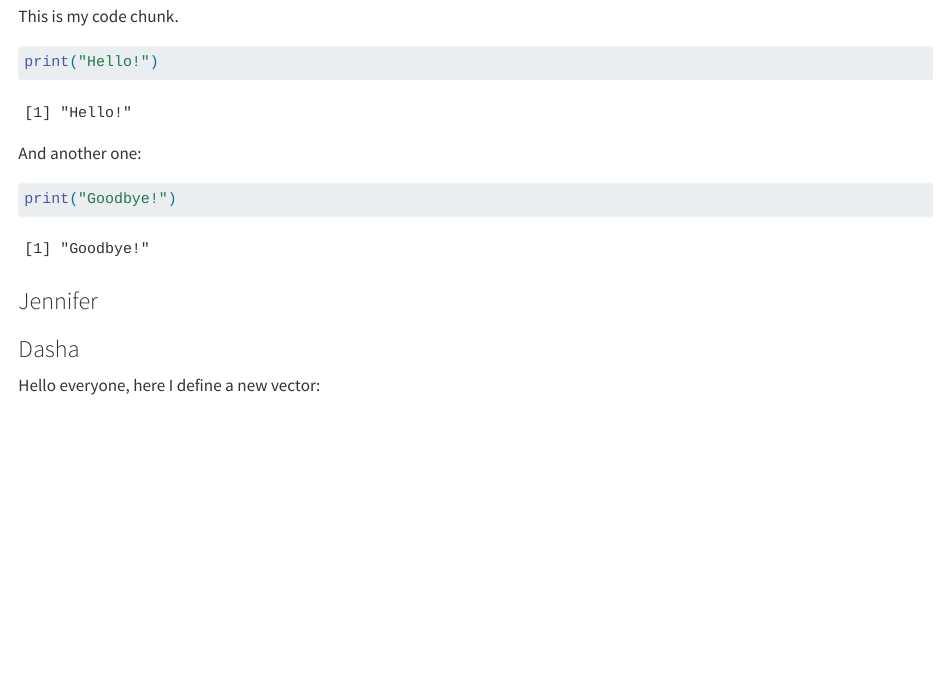
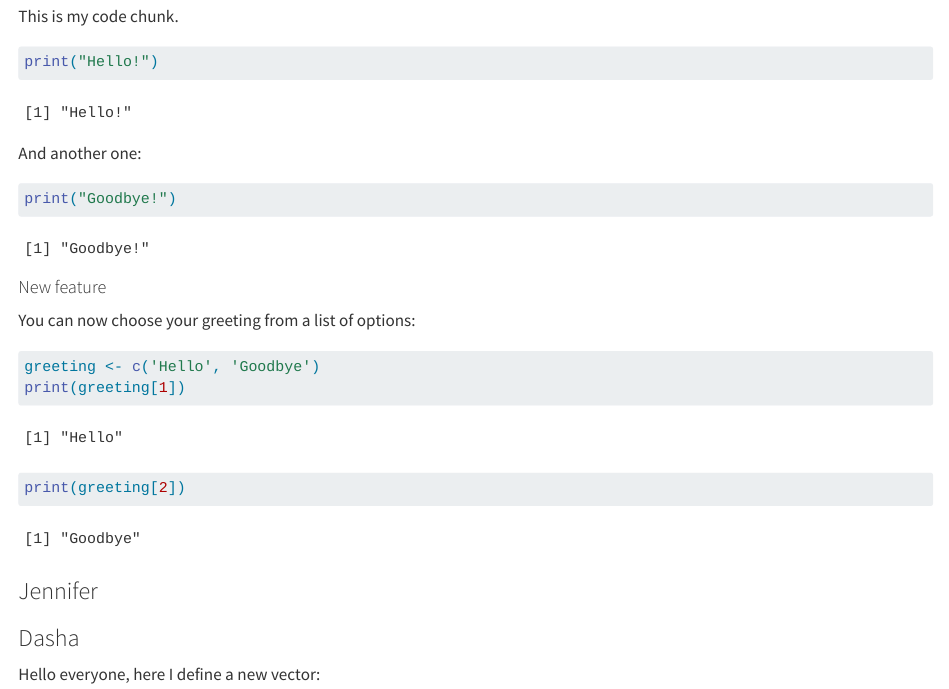
Before and after one commit to emilieengdal/group25, a Quarto document (Group_Document.qmd): the page in a window 1100 px wide, from 690 px down. Rendered offline with R 4.5, knitr and Pandoc in place of Quarto, with nearby package versions.

Commit message:
Added a new feature to the s215112 section

````diff
--- a/Group_Document.qmd
+++ b/Group_Document.qmd
@@ -31,6 +31,16 @@ And another one:
 print("Goodbye!")
 ```
 
+#### New feature
+
+You can now choose your greeting from a list of options:
+
+```{r}
+greeting <- c('Hello', 'Goodbye')
+print(greeting[1])
+print(greeting[2])
+```
+
 ### Jennifer
 
 ### Dasha
````
